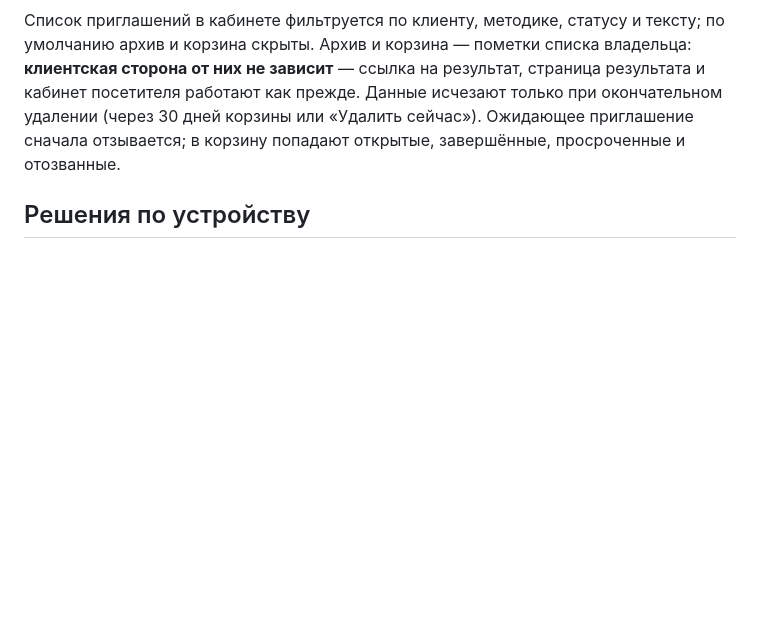
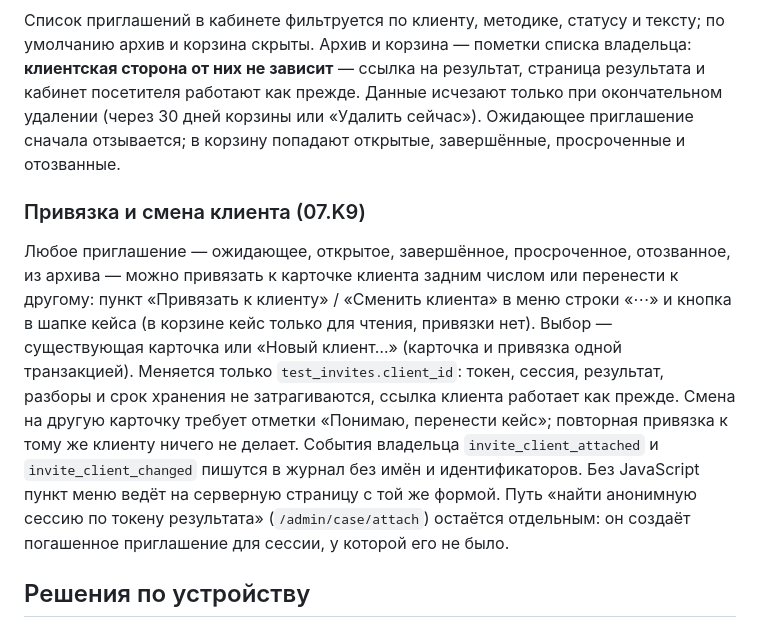
Before and after one commit to dmitryturin-art/psytest-platform, a Markdown page: docs/roadmap/INVITE_FLOW.md, the part around the change. Rendered like a GitHub page; blank space fills up the shorter version.

Commit message:
docs(roadmap): describe attaching and changing the invitation client (07.K9)
Co-Authored-By: Claude Fable 5.1 <noreply@anthropic.com>

```diff
--- a/docs/roadmap/INVITE_FLOW.md
+++ b/docs/roadmap/INVITE_FLOW.md
@@ -57,6 +57,10 @@
 
 Список приглашений в кабинете фильтруется по клиенту, методике, статусу и тексту; по умолчанию архив и корзина скрыты. Архив и корзина — пометки списка владельца: **клиентская сторона от них не зависит** — ссылка на результат, страница результата и кабинет посетителя работают как прежде. Данные исчезают только при окончательном удалении (через 30 дней корзины или «Удалить сейчас»). Ожидающее приглашение сначала отзывается; в корзину попадают открытые, завершённые, просроченные и отозванные.
 
+### Привязка и смена клиента (07.K9)
+
+Любое приглашение — ожидающее, открытое, завершённое, просроченное, отозванное, из архива — можно привязать к карточке клиента задним числом или перенести к другому: пункт «Привязать к клиенту» / «Сменить клиента» в меню строки «⋯» и кнопка в шапке кейса (в корзине кейс только для чтения, привязки нет). Выбор — существующая карточка или «Новый клиент…» (карточка и привязка одной транзакцией). Меняется только `test_invites.client_id`: токен, сессия, результат, разборы и срок хранения не затрагиваются, ссылка клиента работает как прежде. Смена на другую карточку требует отметки «Понимаю, перенести кейс»; повторная привязка к тому же клиенту ничего не делает. События владельца `invite_client_attached` и `invite_client_changed` пишутся в журнал без имён и идентификаторов. Без JavaScript пункт меню ведёт на серверную страницу с той же формой. Путь «найти анонимную сессию по токену результата» (`/admin/case/attach`) остаётся отдельным: он создаёт погашенное приглашение для сессии, у которой его не было.
+
 ## Решения по устройству
 
 **Приглашение на клиента, а не на методику.** Нынешний ключ общий, поэтому и не отвечает на вопрос
```
Also changed, not shown: ARCHITECTURE.md (+1 -0 lines).
